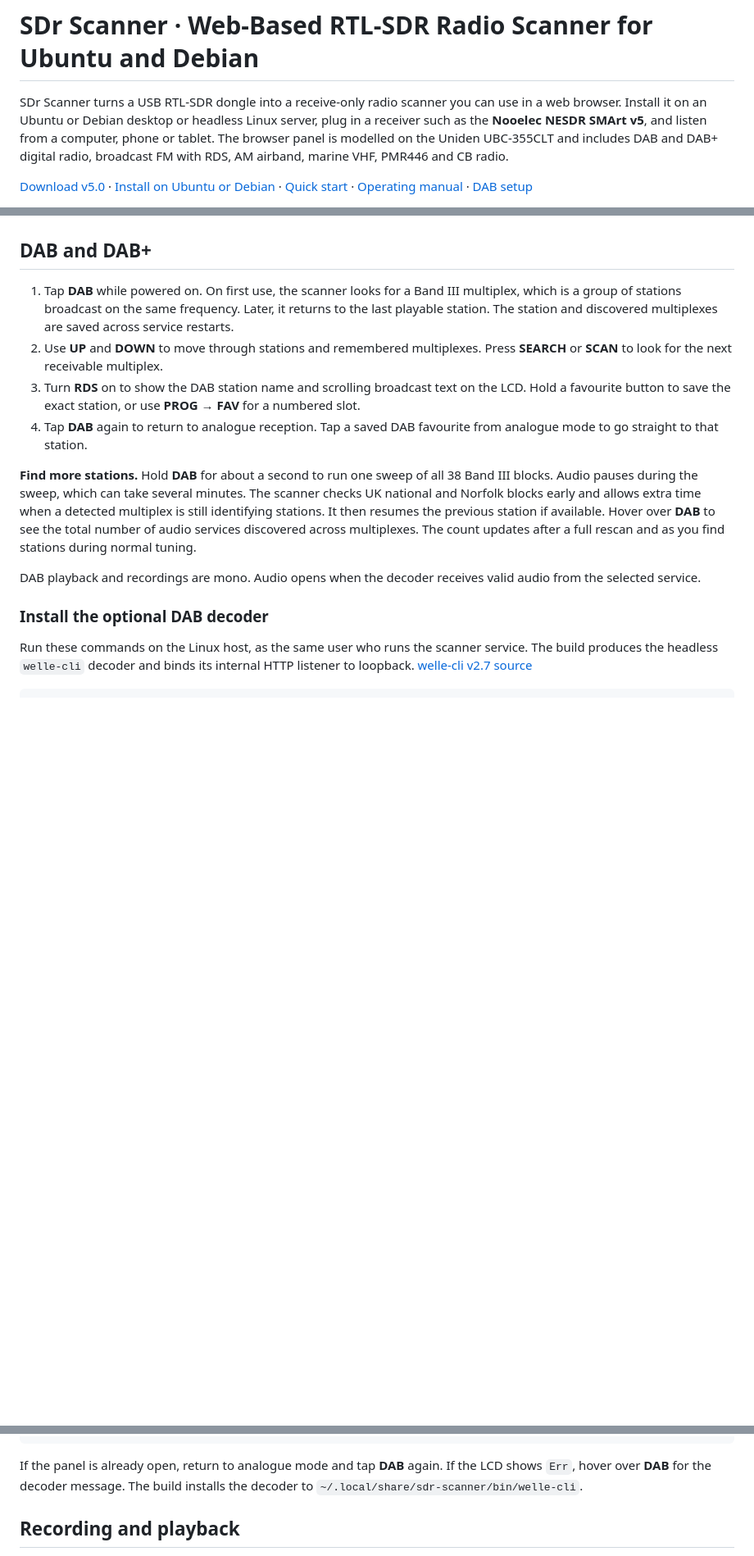
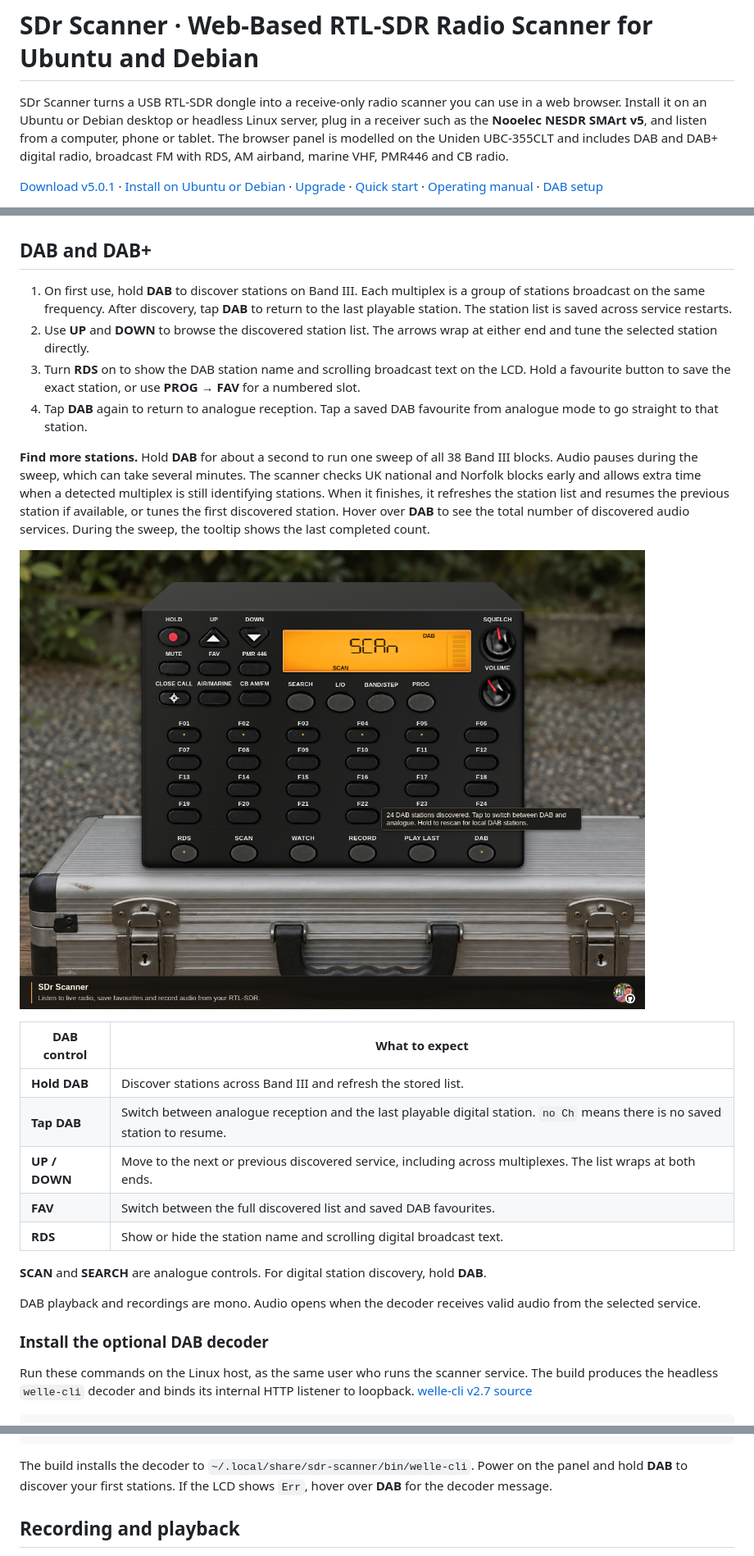
Before and after one commit to AshCooperUK/SDR-Scanner, a Markdown page: README.md, 3 parts joined by grey strips. Shown at 82% size. Drawn GitHub-style; pictures changed too: docs/screenshots/scanner-dab-scan.png (added); blank space fills up the shorter version.

Commit message:
Release SDr Scanner v5.0.1

````diff
--- a/README.md
+++ b/README.md
@@ -2,5 +2,5 @@
 
 SDr Scanner turns a USB RTL-SDR dongle into a receive-only radio scanner you can use in a web browser. Install it on an Ubuntu or Debian desktop or headless Linux server, plug in a receiver such as the **Nooelec NESDR SMArt v5**, and listen from a computer, phone or tablet. The browser panel is modelled on the Uniden UBC-355CLT and includes DAB and DAB+ digital radio, broadcast FM with RDS, AM airband, marine VHF, PMR446 and CB radio.
 
-[Download v5.0](https://github.com/AshCooperUK/SDR-Scanner/releases/tag/v5.0) · [Install on Ubuntu or Debian](#install-on-ubuntu-or-debian) · [Quick start](#open-the-panel-and-tune-your-first-station) · [Operating manual](#front-panel-controls) · [DAB setup](#install-the-optional-dab-decoder)
+[Download v5.0.1](https://github.com/AshCooperUK/SDR-Scanner/releases/tag/v5.0.1) · [Install on Ubuntu or Debian](#install-on-ubuntu-or-debian) · [Upgrade](#upgrade-an-existing-installation) · [Quick start](#open-the-panel-and-tune-your-first-station) · [Operating manual](#front-panel-controls) · [DAB setup](#install-the-optional-dab-decoder)
 
@@ -226,12 +232,24 @@ Hold **L/O** during silent Watch mode to clear temporary lockouts.
 
 ## DAB and DAB+
 
-1. Tap **DAB** while powered on. On first use, the scanner looks for a Band III multiplex, which is a group of stations broadcast on the same frequency. Later, it returns to the last playable station. The station and discovered multiplexes are saved across service restarts.
-2. Use **UP** and **DOWN** to move through stations and remembered multiplexes. Press **SEARCH** or **SCAN** to look for the next receivable multiplex.
+1. On first use, hold **DAB** to discover stations on Band III. Each multiplex is a group of stations broadcast on the same frequency. After discovery, tap **DAB** to return to the last playable station. The station list is saved across service restarts.
+2. Use **UP** and **DOWN** to browse the discovered station list. The arrows wrap at either end and tune the selected station directly.
 3. Turn **RDS** on to show the DAB station name and scrolling broadcast text on the LCD. Hold a favourite button to save the exact station, or use **PROG → FAV** for a numbered slot.
 4. Tap **DAB** again to return to analogue reception. Tap a saved DAB favourite from analogue mode to go straight to that station.
 
-**Find more stations.** Hold **DAB** for about a second to run one sweep of all 38 Band III blocks. Audio pauses during the sweep, which can take several minutes. The scanner checks UK national and Norfolk blocks early and allows extra time when a detected multiplex is still identifying stations. It then resumes the previous station if available. Hover over **DAB** to see the total number of audio services discovered across multiplexes. The count updates after a full rescan and as you find stations during normal tuning.
+**Find more stations.** Hold **DAB** for about a second to run one sweep of all 38 Band III blocks. Audio pauses during the sweep, which can take several minutes. The scanner checks UK national and Norfolk blocks early and allows extra time when a detected multiplex is still identifying stations. When it finishes, it refreshes the station list and resumes the previous station if available, or tunes the first discovered station. Hover over **DAB** to see the total number of discovered audio services. During the sweep, the tooltip shows the last completed count.
+
+![SDr Scanner in a Band III DAB sweep, with the discovered digital radio station count in the DAB button tooltip](docs/screenshots/scanner-dab-scan.png)
+
+| DAB control | What to expect |
+| --- | --- |
+| **Hold DAB** | Discover stations across Band III and refresh the stored list. |
+| **Tap DAB** | Switch between analogue reception and the last playable digital station. `no Ch` means there is no saved station to resume. |
+| **UP / DOWN** | Move to the next or previous discovered service, including across multiplexes. The list wraps at both ends. |
+| **FAV** | Switch between the full discovered list and saved DAB favourites. |
+| **RDS** | Show or hide the station name and scrolling digital broadcast text. |
+
+**SCAN** and **SEARCH** are analogue controls. For digital station discovery, hold **DAB**.
 
 DAB playback and recordings are mono. Audio opens when the decoder receives valid audio from the selected service.
 
@@ -260,7 +278,7 @@ sudo apt install --no-install-recommends build-essential cmake xxd \
 )
 ```
 
-If the panel is already open, return to analogue mode and tap **DAB** again. If the LCD shows `Err`, hover over **DAB** for the decoder message. The build installs the decoder to `~/.local/share/sdr-scanner/bin/welle-cli`.
+The build installs the decoder to `~/.local/share/sdr-scanner/bin/welle-cli`. Power on the panel and hold **DAB** to discover your first stations. If the LCD shows `Err`, hover over **DAB** for the decoder message.
 
 ## Recording and playback
 
````
Also changed, not shown: other parts of README.md (+22 -15 lines), 5 other files.
